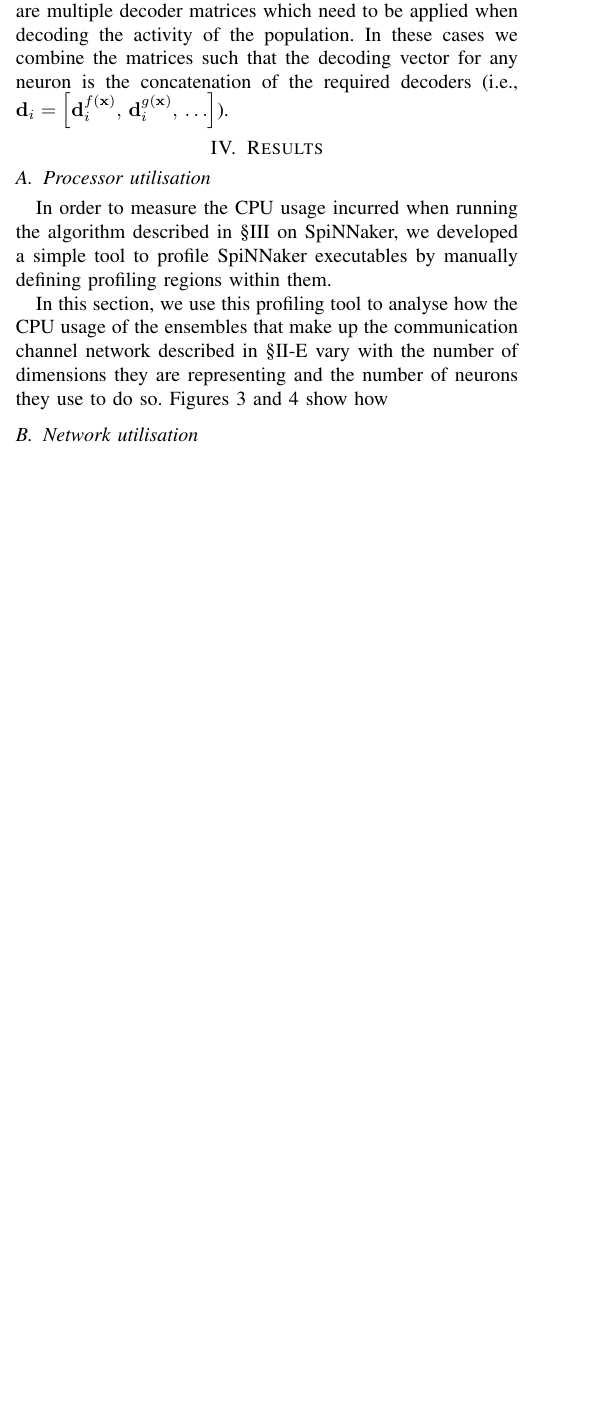
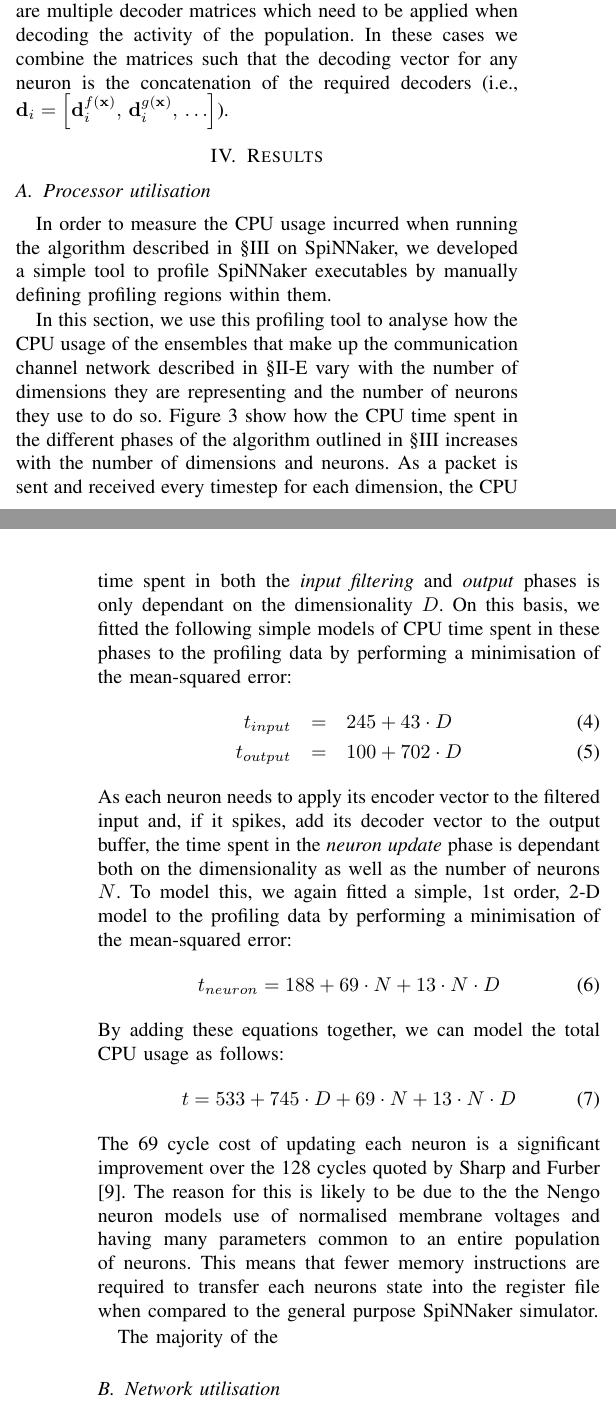
Before and after one commit to mundya/mundy-ijcnn2015, a LaTeX paper (paper/ijcnn-mundy-knight.tex): part of one column of page 4 of 8 before the commit and two parts of the columns of pages 4 and 5 of 8 after it, the two joined at a grey line, cut so that both start at the same text, the shorter picture padded with empty space. Compiled offline with pdfLaTeX.

Commit message:
* Analytical performance model now in cycles in workbook rather than percent * Analytical performance model included in text - begun comparison with Sharp2013 measurements

```diff
--- a/paper/ijcnn-mundy-knight.tex
+++ b/paper/ijcnn-mundy-knight.tex
@@ -248,5 +248,29 @@ Neural models built using the principals of the NEF may be implemented in any pr
   \subsection{Processor utilisation}
 In order to measure the CPU usage incurred when running the algorithm described in \S\ref{sec:exploiting} on SpiNNaker, we developed a simple tool to profile SpiNNaker executables by manually defining profiling regions within them.
 
-In this section, we use this profiling tool to analyse how the CPU usage of the ensembles that make up the communication channel network described in \S\ref{sef:background/constructing} vary with the number of dimensions they are representing and the number of neurons they use to do so. Figures~\ref{fig:results/comm-channel-cpu-16d}~and~\ref{fig:results/comm-channel-cpu-100n} show how
+In this section, we use this profiling tool to analyse how the CPU usage of the ensembles that make up the communication channel network described in \S\ref{sef:background/constructing} vary with the number of dimensions they are representing and the number of neurons they use to do so.
+Figure~\ref{fig:results/comm-channel-cpu} show how the CPU time spent in the different phases of the algorithm outlined in \S\ref{sec:exploiting} increases with the number of dimensions and neurons.
+As a packet is sent and received every timestep for each dimension, the CPU time spent in both the \textit{input filtering} and \textit{output} phases is only dependant on the dimensionality $D$. On this basis, we fitted the following simple models of CPU time spent in these phases to the profiling data by performing a minimisation of the mean-squared error:
+%
+\begin{eqnarray}
+  t_{input} & = & 245 + 43 \cdot D \label{eq:profiling_input}\\
+  t_{output} & = & 100 + 702 \cdot D \label{eq:profiling_output}
+\end{eqnarray}
+%
+As each neuron needs to apply its encoder vector to the filtered input and, if it spikes, add its decoder vector to the output buffer, the time spent in the \textit{neuron update} phase is dependant both on the dimensionality as well as the number of neurons $N$. To model this, we again fitted a simple, 1st order, 2-D model to the profiling data by performing a minimisation of the mean-squared error:
+%
+\begin{equation}
+  t_{neuron} = 188 + 69 \cdot N + 13 \cdot N \cdot D\label{eq:profiling_neuron}
+\end{equation}
+%
+By adding these equations together, we can model the total CPU usage as follows:
+%
+\begin{equation}
+  t = 533 + 745 \cdot D + 69 \cdot N + 13 \cdot N \cdot D
+\end{equation}
+%
+The 69 cycle cost of updating each neuron is a significant improvement over the 128 cycles quoted by \textcite{Sharp2013}.
+The reason for this is likely to be due to the the Nengo neuron models use of normalised membrane voltages and having many parameters common to an entire population of neurons.
+This means that fewer memory instructions are required to transfer each neurons state into the register file when compared to the general purpose SpiNNaker simulator.
 
+The majority of the
@@ -269,2 +278,0 @@ In this section, we use this profiling tool to analyse how the CPU usage of the
-    \label{fig:results/comm-channel-cpu-contour}
-  \end{figure}
@@ -271,3 +289,5 @@ In this section, we use this profiling tool to analyse how the CPU usage of the
+    \label{fig:results/comm-channel-cpu}
+  \end{figure*}
 
   \subsection{Network utilisation}
 
```
Also changed, not shown: paper/ijcnn-mundy-knight.tex (26 more changed lines), 1 other file.
